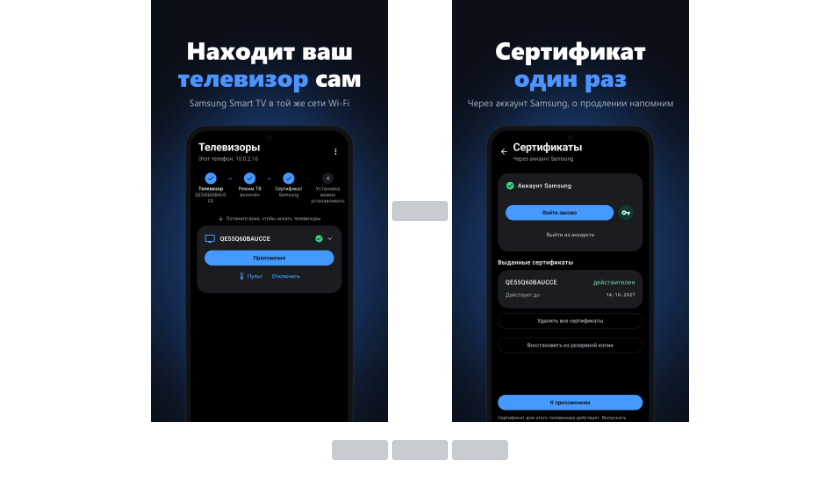
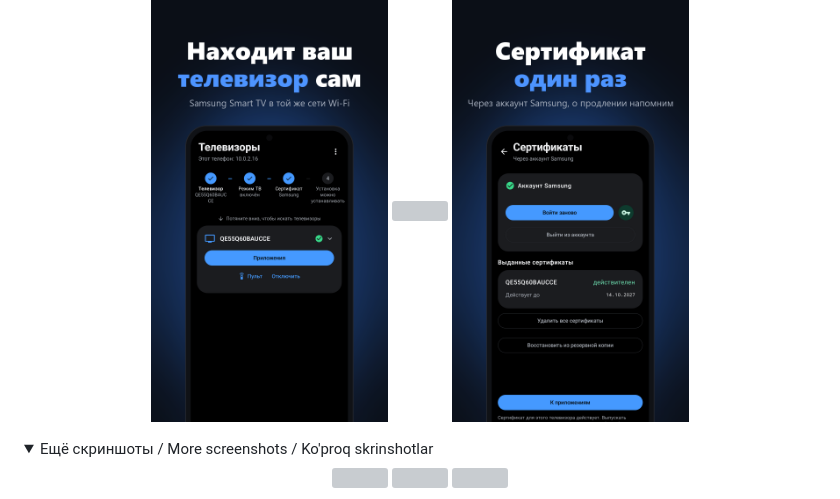
Before and after one commit to sunic007/tvinstaller, a Markdown page: README.ru.md, the part around one of its changes. Rendered like a GitHub page; folded sections open; grey boxes are pictures that could not be loaded.

```diff
--- a/README.ru.md
+++ b/README.ru.md
@@ -21,6 +21,9 @@ Android-приложение для установки приложений `.wg
   <img src="docs/screenshots/02.png" width="30%">
   <img src="docs/screenshots/03.png" width="30%">
 </p>
+<details>
+<summary>Ещё скриншоты / More screenshots / Ko'proq skrinshotlar</summary>
+
 <p align="center">
   <img src="docs/screenshots/04.png" width="30%">
   <img src="docs/screenshots/05.png" width="30%">
```
Also changed, not shown: other parts of README.ru.md (+1 -0 lines), README.md (+4 -0 lines), README.uz.md (+4 -0 lines).
